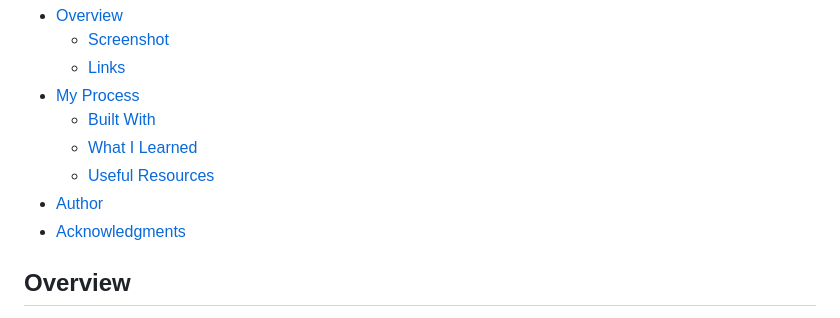
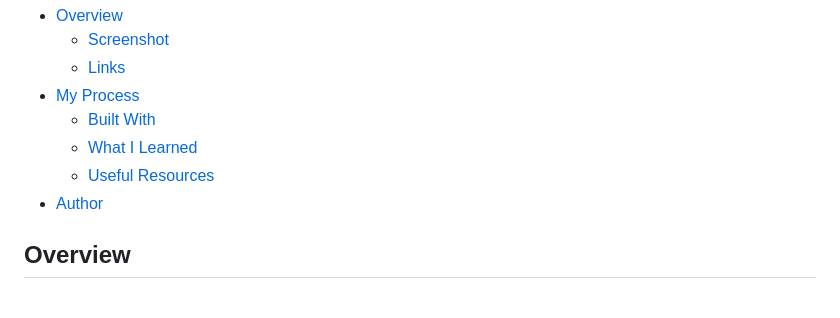
Before and after one commit to Mikey9021/Front-end-Mentor, a Markdown page: README.md, the part around the change. Rendered like a GitHub page.

```diff
--- a/README.md
+++ b/README.md
@@ -12,7 +12,6 @@ This project is a solution to the [QR code component challenge on Frontend Mento
   - [What I Learned](#what-i-learned)
   - [Useful Resources](#useful-resources)
 - [Author](#author)
-- [Acknowledgments](#acknowledgments)
 
 ## Overview
 This project serves as a beginner-level solution to the [QR code component challenge on Frontend Mentor](https://www.frontendmentor.io/challenges/qr-code-component-iux_sIO_H). Specifically designed for front-end developers, this challenge aims to provide a hands-on experience in creating a QR code component.
```
